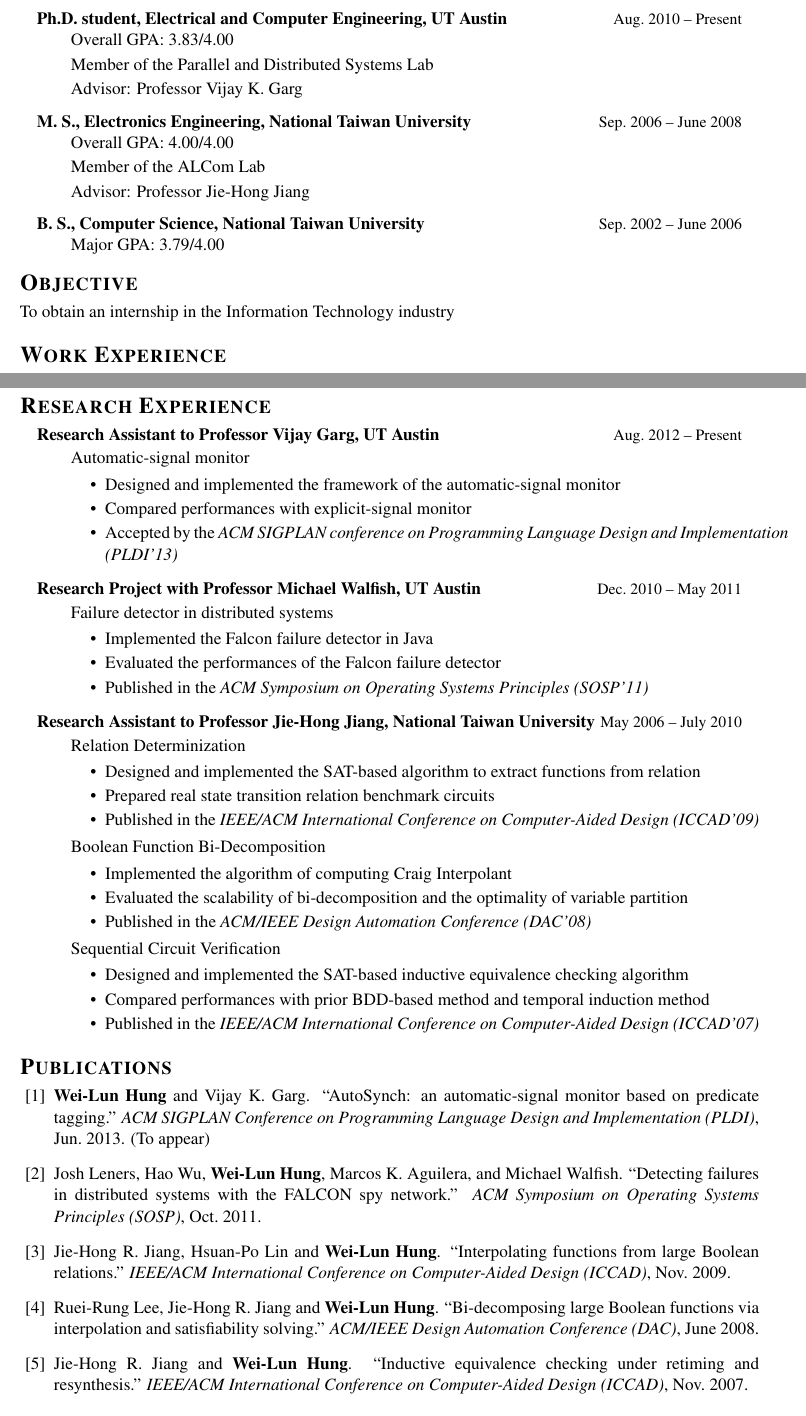
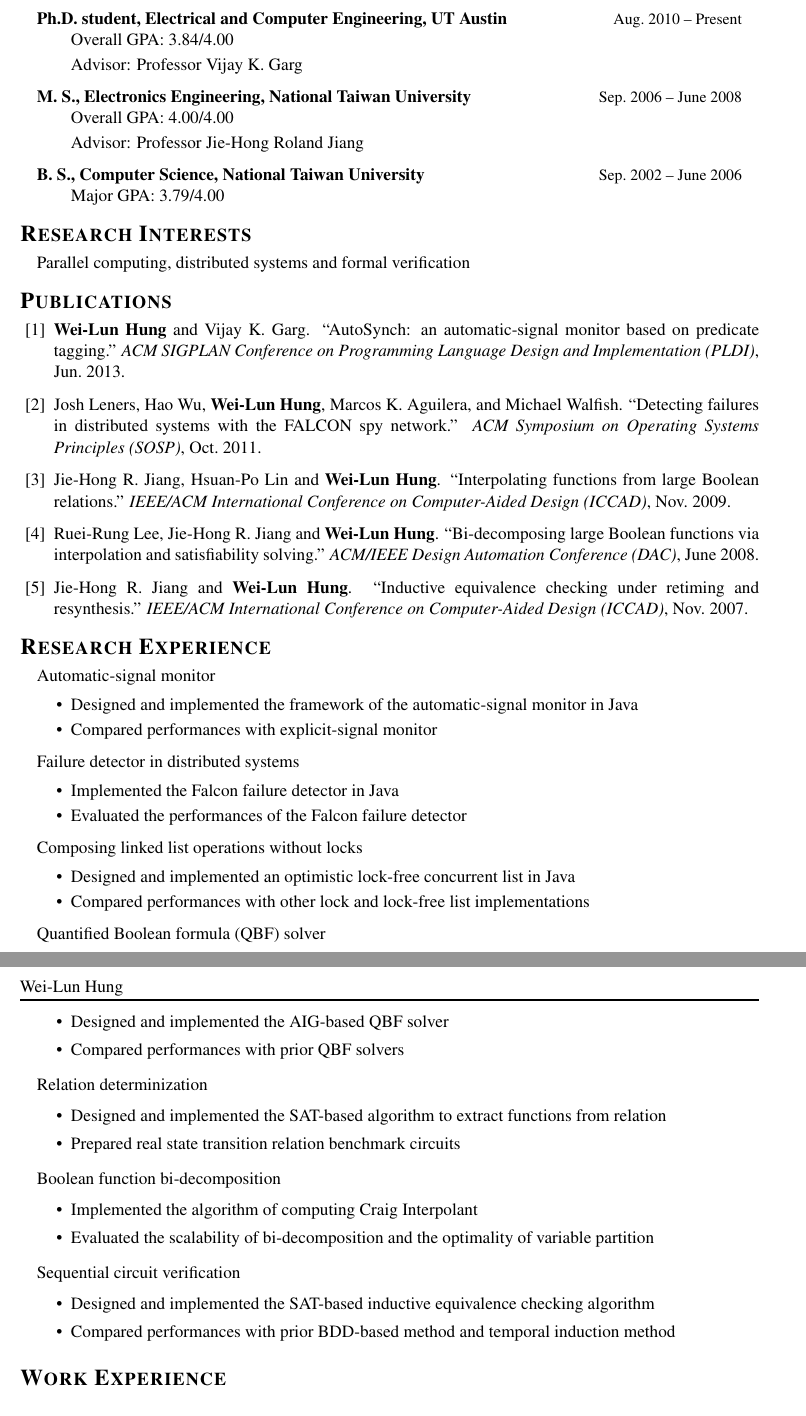
Before and after one commit to kinmener/resume, a LaTeX CV (resume.tex, which reads edu.tex, pub.tex, res_exp.tex): two parts of pages 1 and 2 of 2, joined at a grey line, cut so that both start at the same text. Compiled offline with pdfLaTeX.

Commit message:
tmp_update

```diff
--- a/edu.tex
+++ b/edu.tex
@@ -4,15 +4,15 @@
 \begin{myexp}
 \item \textbf{Ph.D. student, Electrical and Computer Engineering, UT Austin}   \myrightdate{Aug.~2010 -- Present}
    \begin{myexp}
-   \item Overall GPA: 3.83/4.00
-   \item Member of the Parallel and Distributed Systems Lab
+   \item Overall GPA: 3.84/4.00
+   %\item Member of the Parallel and Distributed Systems Lab
    \item Advisor: Professor Vijay K. Garg
    \end{myexp}
 \item \textbf{M.~S., Electronics Engineering, National Taiwan University}  \myrightdate{Sep.~2006 -- June 2008}
    \begin{myexp}
    \item Overall GPA: 4.00/4.00
-   \item Member of the ALCom Lab
-   \item Advisor: Professor  Jie-Hong Jiang
+   %\item Member of the ALCom Lab
+   \item Advisor: Professor  Jie-Hong Roland Jiang
 %    \item Thesis: ``Inductive Equivalence Checking and Relation Determinization via SAT Solving''
 
    \end{myexp}
--- a/pub.tex
+++ b/pub.tex
@@ -5,7 +5,7 @@
     \item \myname{Wei-Lun Hung} and Vijay K. Garg. ``AutoSynch: an
         automatic-signal monitor based on predicate tagging.'' {\it ACM SIGPLAN
         Conference on Programming Language Design and Implementation (PLDI)},
-        Jun.~2013. (To appear)
+        Jun.~2013.
     \item Josh Leners, Hao Wu, \myname{Wei-Lun Hung}, Marcos K. Aguilera, and
         Michael Walfish. ``Detecting failures in distributed systems with the
         FALCON spy network.'' {\it ACM Symposium on Operating Systems
--- a/res_exp.tex
+++ b/res_exp.tex
@@ -2,72 +2,65 @@
 \myscitem{Research Experience}
 
 \begin{myexp}
-\item \textbf{Research Assistant to Professor Vijay Garg, UT Austin}   \myrightdate{Aug.~2012 -- Present}
-  \begin{myexp}
+%\item \textbf{Research Assistant to Professor Vijay K. Garg, UT Austin}   \myrightdate{Aug.~2012 -- Present}
+    %\begin{myexp}
     \item Automatic-signal monitor
         \begin{mybullet}
-    \item Designed and implemented the framework of the automatic-signal monitor
+            \item Designed and implemented the framework of the automatic-signal
+                monitor in Java
             \item Compared performances with explicit-signal monitor
-    \item Accepted by the {\it ACM SIGPLAN conference on Programming Language Design and Implementation (PLDI'13)}
+            %\item Accepted by the {\it ACM SIGPLAN conference on Programming Language Design and Implementation (PLDI'13)}
         \end{mybullet}
-   \end{myexp}
-\item {\bf Research Project with Professor Michael Walfish,  UT Austin}  \myrightdate{Dec.~2010 -- May 2011}
-  \begin{myexp}
-    \item Failure detector in distributed systems       \begin{mybullet}
+    %\end{myexp}
+%\item {\bf Research Project with Professor Michael Walfish,  UT Austin}  \myrightdate{Dec.~2010 -- May 2011}
+    %\begin{myexp}
+    \item Failure detector in distributed systems
+        \begin{mybullet}
             \item Implemented the Falcon failure detector in Java
             \item Evaluated the performances of the Falcon failure detector
-     \item Published in the {\it ACM Symposium on Operating Systems Principles (SOSP'11)}
-     %\item Published in the {\it IEEE/ACM International Conference on Computer-Aided Design (ICCAD'09)}
+            %\item Published in the {\it ACM Symposium on Operating Systems Principles (SOSP'11)}
     \end{mybullet}
-    \end{myexp}
-% \item {\bf Research Project with Professor Emmett Witchel ,  The University of Texas at Austin} \\ \myrightdate{Sep.~2010 -- Jan.~2011}
-%  \begin{myexp}
- %   \item Composing linked list operations without locks
-%     \begin{mybullet}
-%    \item Designed and implemented an optimistic lock-free concurrent list in Java
-%    \item Compared performances with other lock and lock-free list implementations
-%    \end{mybullet}
-%    \end{myexp}
-
-\item \textbf{Research Assistant to Professor Jie-Hong Jiang, National Taiwan University}   \myrightdate{May 2006 -- July 2010}
-  \begin{myexp}
-%    \item Quantified Boolean formula (QBF) Solver
-%     \begin{mybullet}
-%    \item Designed and implemented the AIG-based QBF solver
-%    \item Compared performances with prior QBF solvers
-%  %  \item Taught graduate students programming tools
-%    \item Sponsored by the National Science Council, Taiwan
-%    \end{mybullet}
-
-     \item Relation Determinization
+    %\end{myexp}
+%\item {\bf Research Project with Professor Emmett Witchel ,  The University of Texas at Austin} \\ \myrightdate{Sep.~2010 -- Jan.~2011}
+    %\begin{myexp}
+    \item Composing linked list operations without locks
+        \begin{mybullet}
+            \item Designed and implemented an optimistic lock-free concurrent list in Java
+            \item Compared performances with other lock and lock-free list implementations
+        \end{mybullet}
+%\end{myexp}
+%\item \textbf{Research Assistant to Professor Jie-Hong Jiang, National Taiwan University}   \myrightdate{May 2006 -- July 2010}
+%\begin{myexp}
+    \item Quantified Boolean formula (QBF) solver
+        \begin{mybullet}
+            \item Designed and implemented the AIG-based QBF solver
+            \item Compared performances with prior QBF solvers
+            %\item Taught graduate students programming tools
+            %\item Sponsored by the National Science Council, Taiwan
+        \end{mybullet}
+    \item Relation determinization
     %Boolean relations are an important tool in system synthesis and verification. They can characterize solutions to a set of Boolean constraints. However, for hardware implement of a system, a deterministic function often has to be extracted from a relation. Prior methods focused on function optimization but were unlikely to handle large problem instances. We focused on scalability with reasonable optimization quality. The results showed that Boolean relations with thousands of variables can be determinized inexpensively using Craig Interpolation. With such extended capacity, we would anticipate real-world applications. Published in the {\it IEEE/ACM International Conference on Computer-Aided Design (ICCAD'09)}.
         \begin{mybullet}
             \item Designed and implemented the SAT-based algorithm to extract functions from relation
             \item Prepared real state transition relation benchmark circuits
-    \item Published in the {\it IEEE/ACM International Conference on Computer-Aided Design (ICCAD'09)}
+            %\item Published in the {\it IEEE/ACM International Conference on Computer-Aided Design (ICCAD'09)}
         \end{mybullet}
-
-    \item Boolean Function Bi-Decomposition
+    \item Boolean function bi-decomposition
     %Boolean function bi-decomposition is a fundamental operation in logic synthesis. Finding such decomposition reduces circuit complexity and yields simple physical design solutions. Prior methods may not be able to decompose large functions. We proposed a novel solution to these difficulties using Craig Interpolation and SAT Solving. The experiments showed promising results on the scalability of bi-decomposition. Thereby the capacity of bi-decomposition can be much extended for large functions. Published in the {\it Design Automation Conference (DAC'08)}.
         \begin{mybullet}
             \item Implemented the algorithm of computing Craig Interpolant
             \item Evaluated the scalability of bi-decomposition and the optimality of variable partition
-    \item Published in the {\it ACM/IEEE Design Automation Conference (DAC'08)}
+            %\item Published in the {\it ACM/IEEE Design Automation Conference (DAC'08)}
         \end{mybullet}
-
-
-    \item Sequential Circuit Verification
+    \item Sequential circuit verification
     %Retiming and resynthesis are among the most important techniques for practical sequential circuit optimization. However, their applicability is much limited due to verification concerns. To overcome this bottleneck, we studied both the theoretical and practical aspects of inductive verification on the equivalence between circuits under retiming and resynthesis transformation. Through the study of its completeness condition, we extended the verification capability and capacity. Our results overcome part of the verification bottleneck in logic synthesis. Published in the {\it IEEE/ACM International Conference on Computer-Aided Design (ICCAD'07)}.
         \begin{mybullet}
             \item Designed and implemented the SAT-based inductive equivalence checking algorithm
             \item Compared performances with prior BDD-based method and temporal induction method
-    \item Published in the {\it IEEE/ACM International Conference on Computer-Aided Design (ICCAD'07)}
+            %\item Published in the {\it IEEE/ACM International Conference on Computer-Aided Design (ICCAD'07)}
         \end{mybullet}
-
-  \end{myexp}
-
-%  {\bf Undergraduate Research Assistant to Professor Yi-Ping Hung }  \myrightdate{July 2005 -- June 2006}
-
+%\end{myexp}
+%{\bf Undergraduate Research Assistant to Professor Yi-Ping Hung }  \myrightdate{July 2005 -- June 2006}
 %  \begin{myexp}
 %      \item Human-Computer Interaction
 %        \begin{mybullet}
--- a/resume.tex
+++ b/resume.tex
@@ -54,7 +54,7 @@
     %\includegraphics[height=0.25in]{tien}\\
     6805 Wood Hollow Drive Apt.~173  \myright    +1(512)660-3468\\
     Austin, TX  78731   \myright    \url{wlhung@utexas.edu}\\
-    %           \myright   % \url{http://www.csie.ntu.edu.tw/~b91076}%
+               \myright    \url{http://bit.ly/wei-lun}%
   }%
 }
 
@@ -123,6 +123,10 @@
 
 \input{edu.tex}
 
-\myscitem{Objective}
-To obtain an internship in the Information Technology industry
+%\myscitem{Objective}
+%To obtain an internship in the Information Technology industry
+\myscitem{Research Interests}
+\begin{myexp}
+    \item Parallel computing, distributed systems and formal verification
+    \end{myexp}
 
```
Also changed, not shown: work_exp.tex (+11 -9 lines), resume.tex (9 more changed lines). Lines whose indentation alone changed are shown as unchanged.
